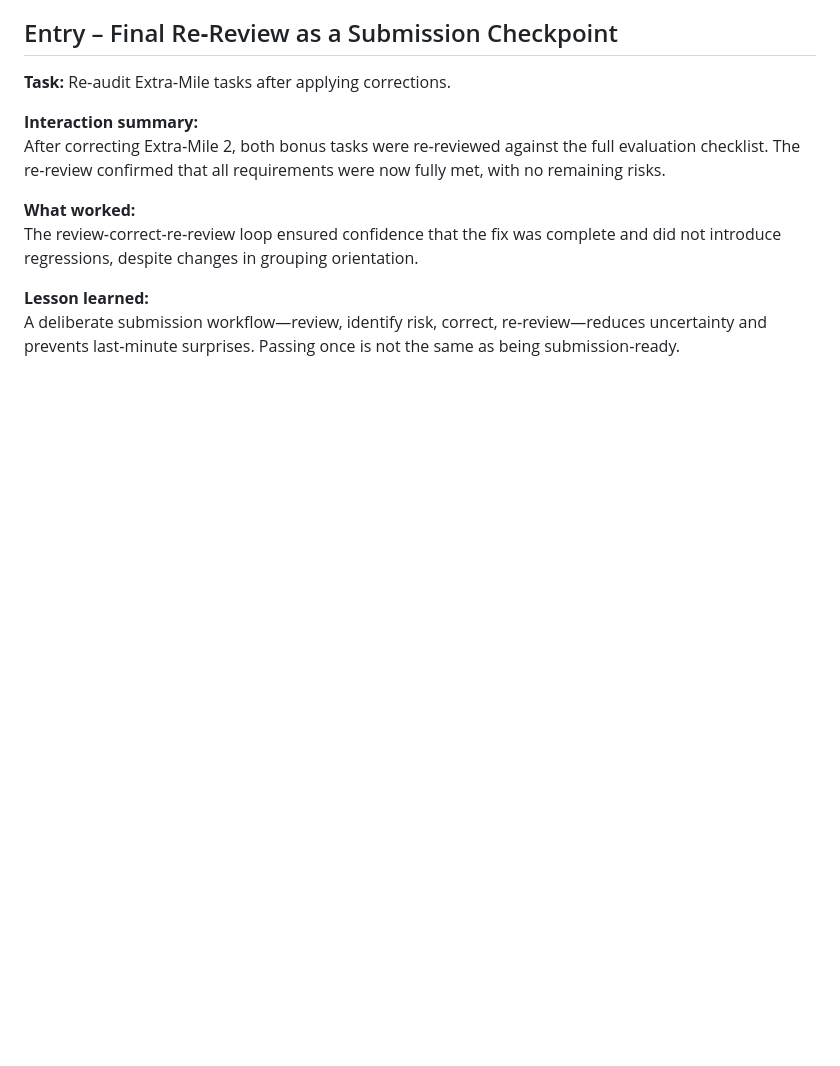
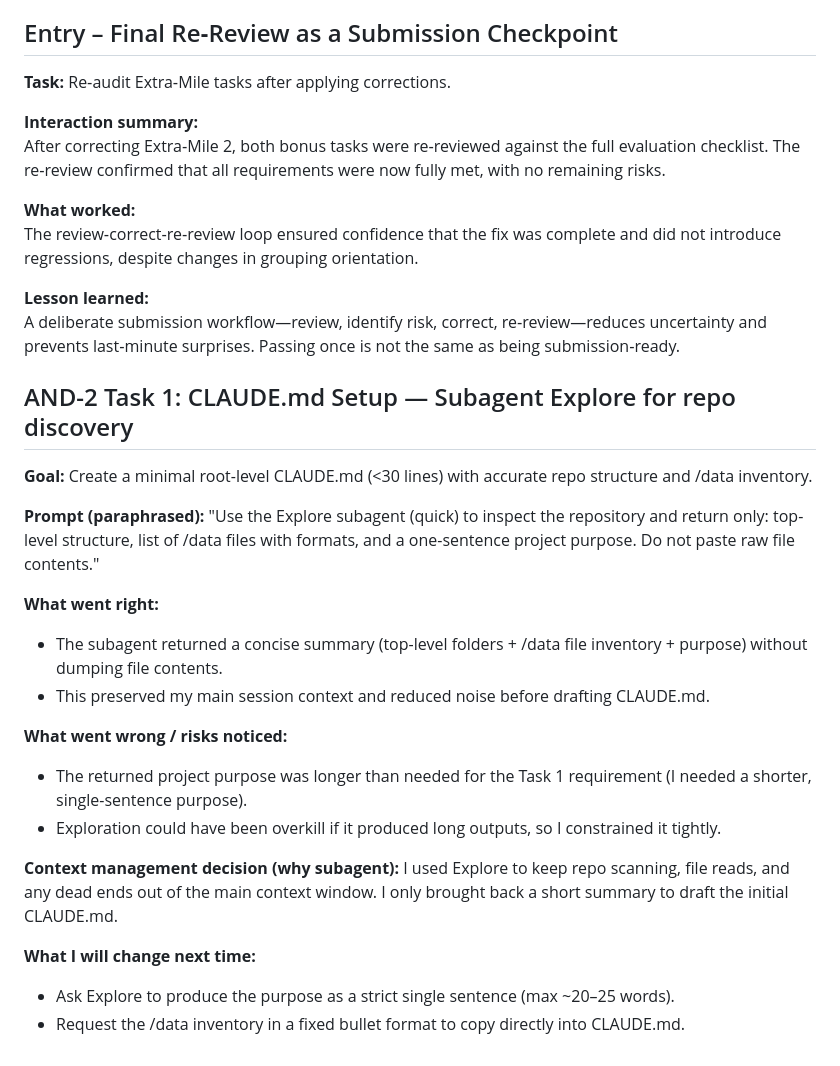
Before and after one commit to j4n1kynt/rocket-elevators-ops-dashboard, a Markdown page: docs/ai-interaction-log.md, the part around the change. Drawn GitHub-style; blank space fills up the shorter version.

Commit message:
Log AND-2 Task 1: Explore subagent used for repo discovery

```diff
--- a/docs/ai-interaction-log.md
+++ b/docs/ai-interaction-log.md
@@ -343,3 +343,25 @@ The review‑correct‑re‑review loop ensured confidence that the fix was comp
 
 **Lesson learned:**
 A deliberate submission workflow—review, identify risk, correct, re‑review—reduces uncertainty and prevents last‑minute surprises. Passing once is not the same as being submission‑ready.
+
+## AND-2 Task 1: CLAUDE.md Setup — Subagent Explore for repo discovery
+
+**Goal:** Create a minimal root-level CLAUDE.md (<30 lines) with accurate repo structure and /data inventory.
+
+**Prompt (paraphrased):**
+"Use the Explore subagent (quick) to inspect the repository and return only: top-level structure, list of /data files with formats, and a one-sentence project purpose. Do not paste raw file contents."
+
+**What went right:**
+- The subagent returned a concise summary (top-level folders + /data file inventory + purpose) without dumping file contents.
+- This preserved my main session context and reduced noise before drafting CLAUDE.md.
+
+**What went wrong / risks noticed:**
+- The returned project purpose was longer than needed for the Task 1 requirement (I needed a shorter, single-sentence purpose).
+- Exploration could have been overkill if it produced long outputs, so I constrained it tightly.
+
+**Context management decision (why subagent):**
+I used Explore to keep repo scanning, file reads, and any dead ends out of the main context window. I only brought back a short summary to draft the initial CLAUDE.md.
+
+**What I will change next time:**
+- Ask Explore to produce the purpose as a strict single sentence (max ~20–25 words).
+- Request the /data inventory in a fixed bullet format to copy directly into CLAUDE.md.
```
